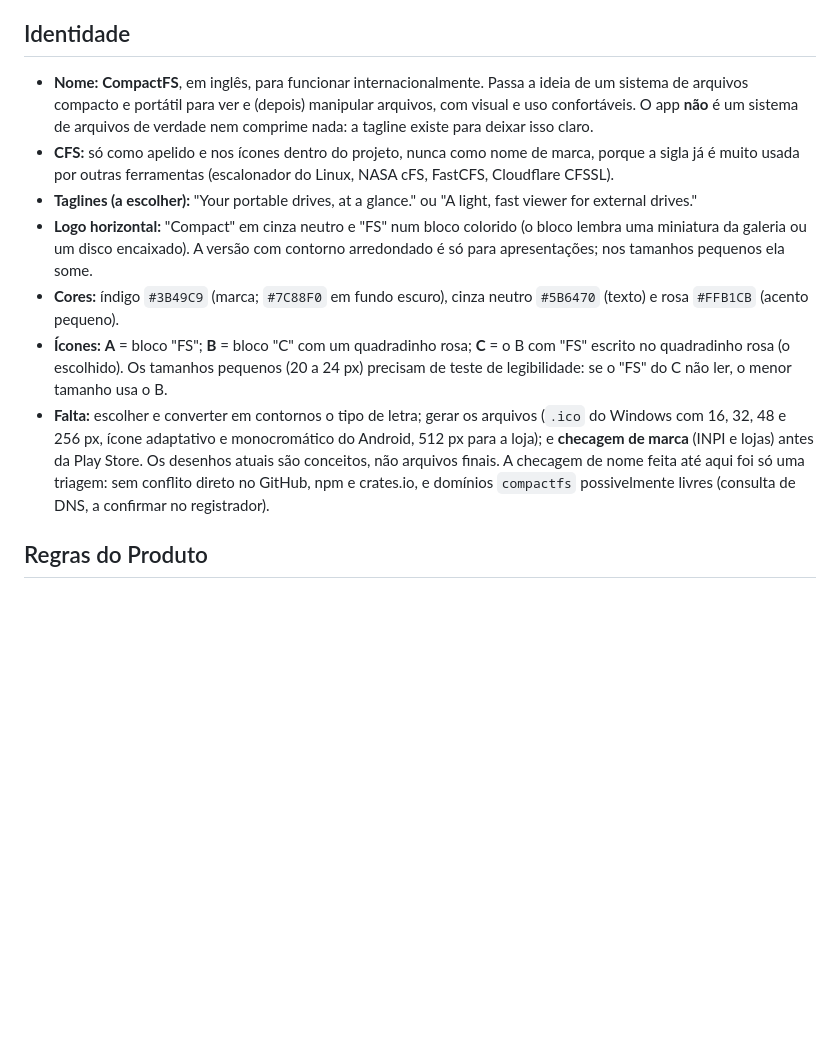
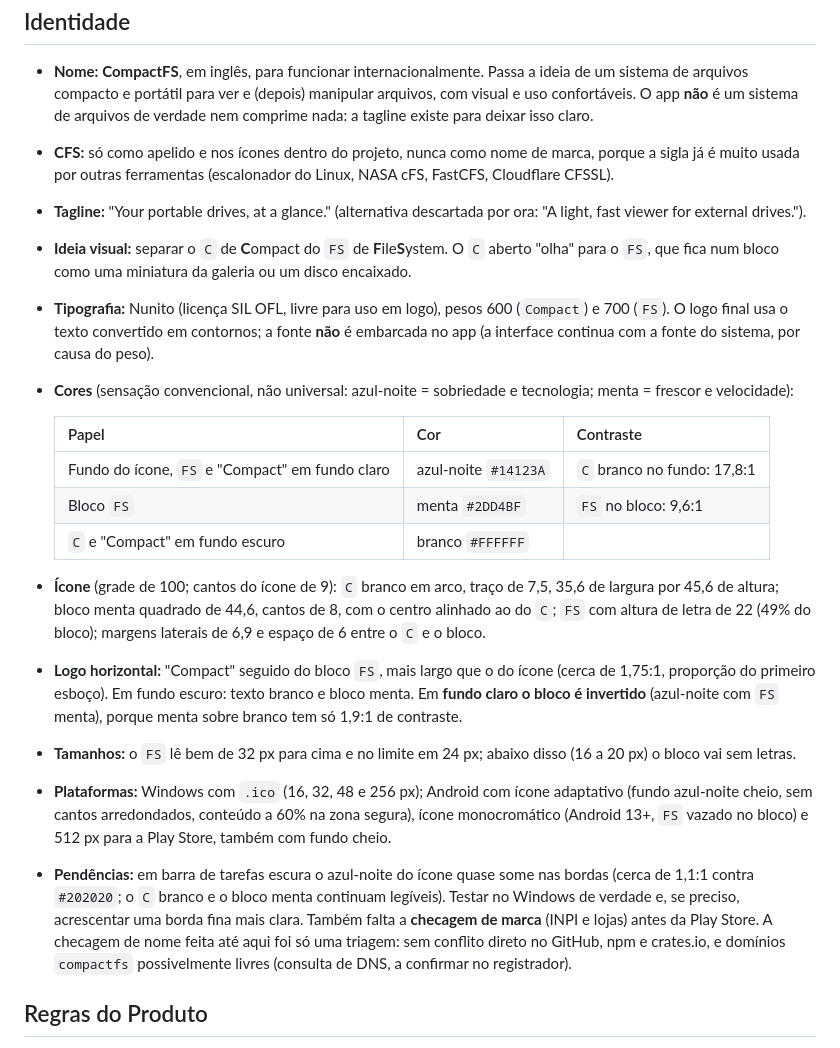
Before and after one commit to 0tter-Dev/CompactFS, a Markdown page: README.md, the part around the change. GitHub-like rendering; blank space fills up the shorter version.

Commit message:
docs: record the full visual concept (layout B, navy and mint palette)
Co-Authored-By: Claude Sonnet 5.5 <noreply@anthropic.com>

```diff
--- a/README.md
+++ b/README.md
@@ -46,11 +46,22 @@ Fora do escopo por enquanto: sincronização em nuvem, editor profissional (Phot
 
 - **Nome:** **CompactFS**, em inglês, para funcionar internacionalmente. Passa a ideia de um sistema de arquivos compacto e portátil para ver e (depois) manipular arquivos, com visual e uso confortáveis. O app **não** é um sistema de arquivos de verdade nem comprime nada: a tagline existe para deixar isso claro.
 - **CFS:** só como apelido e nos ícones dentro do projeto, nunca como nome de marca, porque a sigla já é muito usada por outras ferramentas (escalonador do Linux, NASA cFS, FastCFS, Cloudflare CFSSL).
-- **Taglines (a escolher):** "Your portable drives, at a glance." ou "A light, fast viewer for external drives."
-- **Logo horizontal:** "Compact" em cinza neutro e "FS" num bloco colorido (o bloco lembra uma miniatura da galeria ou um disco encaixado). A versão com contorno arredondado é só para apresentações; nos tamanhos pequenos ela some.
-- **Cores:** índigo `#3B49C9` (marca; `#7C88F0` em fundo escuro), cinza neutro `#5B6470` (texto) e rosa `#FFB1CB` (acento pequeno).
-- **Ícones:** **A** = bloco "FS"; **B** = bloco "C" com um quadradinho rosa; **C** = o B com "FS" escrito no quadradinho rosa (o escolhido). Os tamanhos pequenos (20 a 24 px) precisam de teste de legibilidade: se o "FS" do C não ler, o menor tamanho usa o B.
-- **Falta:** escolher e converter em contornos o tipo de letra; gerar os arquivos (`.ico` do Windows com 16, 32, 48 e 256 px, ícone adaptativo e monocromático do Android, 512 px para a loja); e **checagem de marca** (INPI e lojas) antes da Play Store. Os desenhos atuais são conceitos, não arquivos finais. A checagem de nome feita até aqui foi só uma triagem: sem conflito direto no GitHub, npm e crates.io, e domínios `compactfs` possivelmente livres (consulta de DNS, a confirmar no registrador).
+- **Tagline:** "Your portable drives, at a glance." (alternativa descartada por ora: "A light, fast viewer for external drives.").
+- **Ideia visual:** separar o `C` de **C**ompact do `FS` de **F**ile**S**ystem. O `C` aberto "olha" para o `FS`, que fica num bloco como uma miniatura da galeria ou um disco encaixado.
+- **Tipografia:** Nunito (licença SIL OFL, livre para uso em logo), pesos 600 (`Compact`) e 700 (`FS`). O logo final usa o texto convertido em contornos; a fonte **não** é embarcada no app (a interface continua com a fonte do sistema, por causa do peso).
+- **Cores** (sensação convencional, não universal: azul-noite = sobriedade e tecnologia; menta = frescor e velocidade):
+
+  | Papel | Cor | Contraste |
+  | --- | --- | --- |
+  | Fundo do ícone, `FS` e "Compact" em fundo claro | azul-noite `#14123A` | `C` branco no fundo: 17,8:1 |
+  | Bloco `FS` | menta `#2DD4BF` | `FS` no bloco: 9,6:1 |
+  | `C` e "Compact" em fundo escuro | branco `#FFFFFF` | |
+
+- **Ícone** (grade de 100; cantos do ícone de 9): `C` branco em arco, traço de 7,5, 35,6 de largura por 45,6 de altura; bloco menta quadrado de 44,6, cantos de 8, com o centro alinhado ao do `C`; `FS` com altura de letra de 22 (49% do bloco); margens laterais de 6,9 e espaço de 6 entre o `C` e o bloco.
+- **Logo horizontal:** "Compact" seguido do bloco `FS`, mais largo que o do ícone (cerca de 1,75:1, proporção do primeiro esboço). Em fundo escuro: texto branco e bloco menta. Em **fundo claro o bloco é invertido** (azul-noite com `FS` menta), porque menta sobre branco tem só 1,9:1 de contraste.
+- **Tamanhos:** o `FS` lê bem de 32 px para cima e no limite em 24 px; abaixo disso (16 a 20 px) o bloco vai sem letras.
+- **Plataformas:** Windows com `.ico` (16, 32, 48 e 256 px); Android com ícone adaptativo (fundo azul-noite cheio, sem cantos arredondados, conteúdo a 60% na zona segura), ícone monocromático (Android 13+, `FS` vazado no bloco) e 512 px para a Play Store, também com fundo cheio.
+- **Pendências:** em barra de tarefas escura o azul-noite do ícone quase some nas bordas (cerca de 1,1:1 contra `#202020`; o `C` branco e o bloco menta continuam legíveis). Testar no Windows de verdade e, se preciso, acrescentar uma borda fina mais clara. Também falta a **checagem de marca** (INPI e lojas) antes da Play Store. A checagem de nome feita até aqui foi só uma triagem: sem conflito direto no GitHub, npm e crates.io, e domínios `compactfs` possivelmente livres (consulta de DNS, a confirmar no registrador).
 
 ## Regras do Produto
 
```
